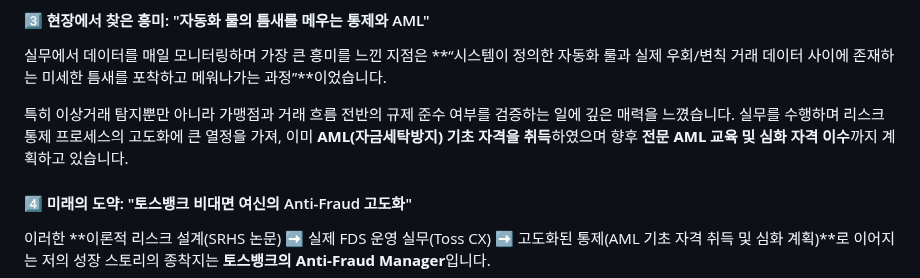
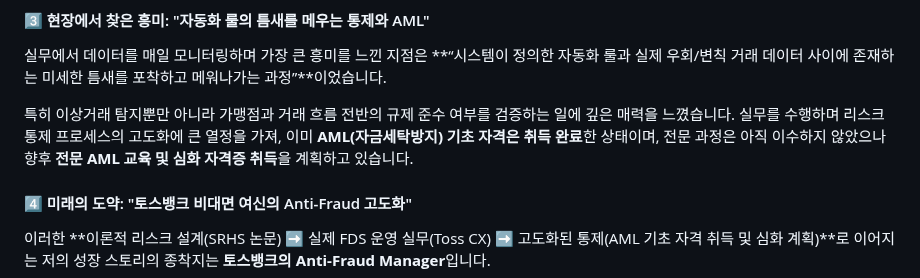
Before and after one commit to sojo1211/toss_FDS_ohsungjun, a Markdown page: README.md, the part around the change. Drawn GitHub-style.

Commit message:
docs: Clarify AML certification status (basic achieved, professional planned)

```diff
--- a/README.md
+++ b/README.md
@@ -136,7 +136,7 @@
 #### 3️⃣ 현장에서 찾은 흥미: "자동화 룰의 틈새를 메우는 통제와 AML"
 실무에서 데이터를 매일 모니터링하며 가장 큰 흥미를 느낀 지점은 **“시스템이 정의한 자동화 룰과 실제 우회/변칙 거래 데이터 사이에 존재하는 미세한 틈새를 포착하고 메워나가는 과정”**이었습니다.
 
-특히 이상거래 탐지뿐만 아니라 가맹점과 거래 흐름 전반의 규제 준수 여부를 검증하는 일에 깊은 매력을 느꼈습니다. 실무를 수행하며 리스크 통제 프로세스의 고도화에 큰 열정을 가져, 이미 **AML(자금세탁방지) 기초 자격을 취득**하였으며 향후 **전문 AML 교육 및 심화 자격 이수**까지 계획하고 있습니다.
+특히 이상거래 탐지뿐만 아니라 가맹점과 거래 흐름 전반의 규제 준수 여부를 검증하는 일에 깊은 매력을 느꼈습니다. 실무를 수행하며 리스크 통제 프로세스의 고도화에 큰 열정을 가져, 이미 **AML(자금세탁방지) 기초 자격은 취득 완료**한 상태이며, 전문 과정은 아직 이수하지 않았으나 향후 **전문 AML 교육 및 심화 자격증 취득**을 계획하고 있습니다.
 
 #### 4️⃣ 미래의 도약: "토스뱅크 비대면 여신의 Anti-Fraud 고도화"
 이러한 **이론적 리스크 설계(SRHS 논문) ➡️ 실제 FDS 운영 실무(Toss CX) ➡️ 고도화된 통제(AML 기초 자격 취득 및 심화 계획)**로 이어지는 저의 성장 스토리의 종착지는 **토스뱅크의 Anti-Fraud Manager**입니다.
```
